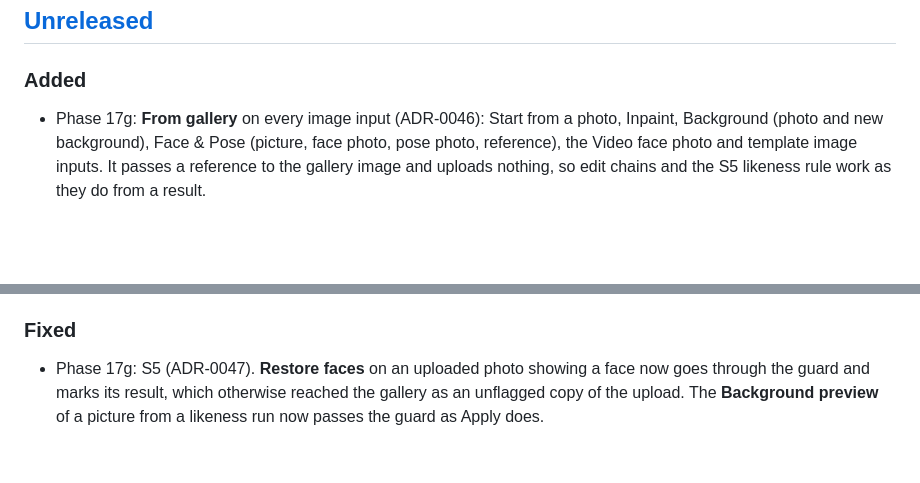
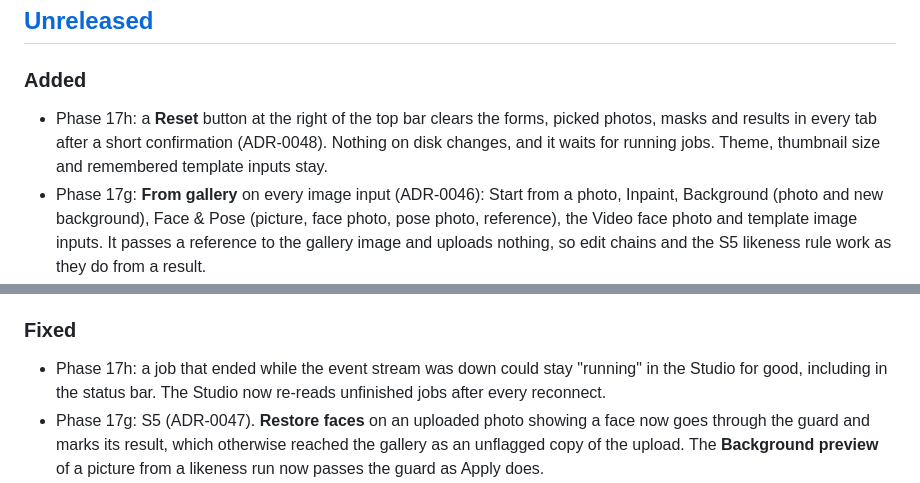
Before and after one commit to antonizick/project1111, a Markdown page: CHANGELOG.md, 2 parts joined by grey strips. Rendered like a GitHub page; blank space fills up the shorter version.

```diff
--- a/CHANGELOG.md
+++ b/CHANGELOG.md
@@ -5,6 +5,7 @@ All notable changes are recorded here. Format: [Keep a Changelog](https://keepac
 ## [Unreleased]
 
 ### Added
+- Phase 17h: a **Reset** button at the right of the top bar clears the forms, picked photos, masks and results in every tab after a short confirmation (ADR-0048). Nothing on disk changes, and it waits for running jobs. Theme, thumbnail size and remembered template inputs stay.
 - Phase 17g: **From gallery** on every image input (ADR-0046): Start from a photo, Inpaint, Background (photo and new background), Face & Pose (picture, face photo, pose photo, reference), the Video face photo and template image inputs. It passes a reference to the gallery image and uploads nothing, so edit chains and the S5 likeness rule work as they do from a result.
 - Phase 17g: **Small** and **Medium** gallery thumbnails, remembered per browser. Medium is the size the gallery always had.
 - Phase 17e: the Studio shows which build it is (ADR-0043). **Build** at the end of the status bar is the id baked into the JavaScript the window loaded; `p11 status` prints the same id, `p11 doctor` has a "Studio frontend" check, `p11 serve` logs a warning when the bundle is stale, and `/healthz` adds `web` (the short id only). When the server has a newer build than the window, the status bar offers **New build ready: reload**.
@@ -18,6 +19,7 @@ All notable changes are recorded here. Format: [Keep a Changelog](https://keepac
 - Phase 17e: `index.html` is served `Cache-Control: no-cache`, so an open app window picks up a rebuilt interface on reload; the hashed `/assets` stay cacheable. Node is required whenever the checkout has `frontend/src`, not only for a first build.
 
 ### Fixed
+- Phase 17h: a job that ended while the event stream was down could stay "running" in the Studio for good, including in the status bar. The Studio now re-reads unfinished jobs after every reconnect.
 - Phase 17g: S5 (ADR-0047). **Restore faces** on an uploaded photo showing a face now goes through the guard and marks its result, which otherwise reached the gallery as an unflagged copy of the upload. The **Background preview** of a picture from a likeness run now passes the guard as Apply does.
 - Phase 17g: a gallery image as the Video face photo no longer fails with an internal error. The face reference read the gallery index from a worker thread, so **Use face in Video** never worked in a real run.
 - Phase 17e: `./install.sh` and `p11 update` now rebuild the Studio frontend when its sources changed; before, they kept the first build, so v1.0.1's interface fixes and photo edit never appeared after an update. `src/p11/webbundle.py` records a hash of the sources in `src/p11/web/build-info.json`; `make build` writes it.
```
Also changed, not shown: docs/P11_ARCHITECTURE.md (+2 -0 lines), docs/P11_USER-GUIDE.md (+2 -0 lines), docs/images/p11-compare.png, docs/images/p11-gallery.png, docs/images/p11-generate.png.
